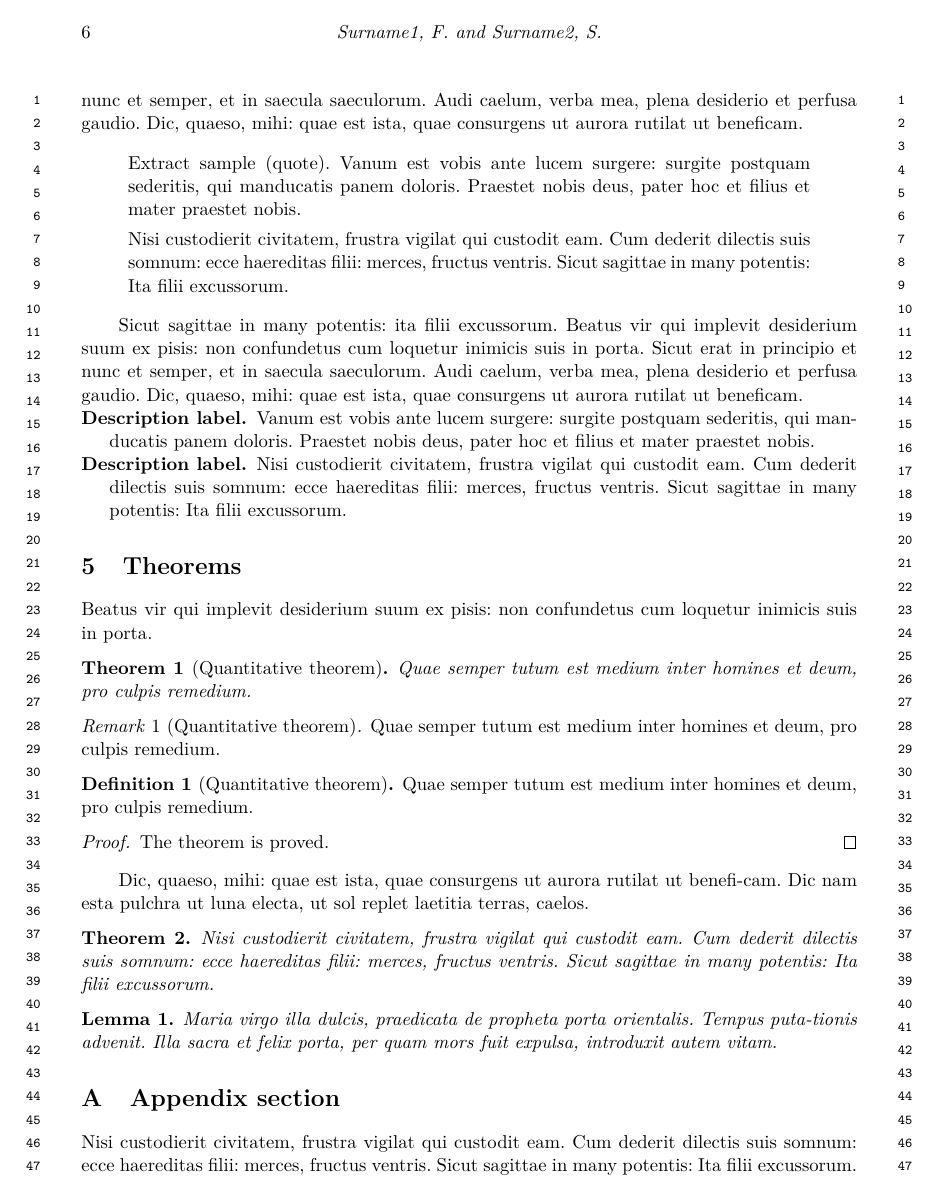
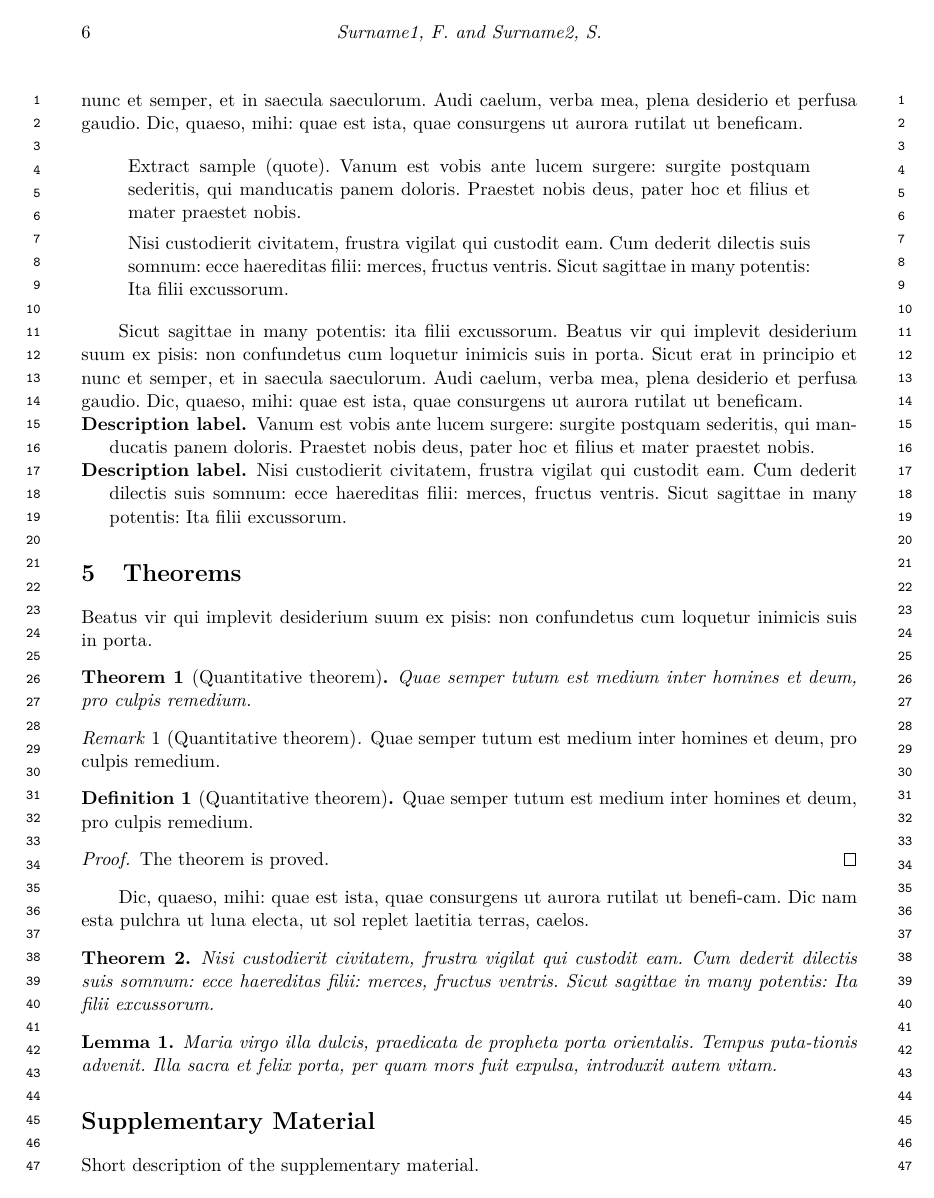
Before and after one commit to vtex-soft/texsupport.ruc-jds, a LaTeX document (jds_sample.tex, which reads jdsart.cls): page 6 of 7. The pictures show the PDF file jds_sample.pdf that the author committed with the source.

Commit message:
add {esm} environment

```diff
--- a/jds_sample.tex
+++ b/jds_sample.tex
@@ -449,6 +449,13 @@ propheta porta orientalis. Tempus puta-tionis advenit. Illa sacra et
 felix porta, per quam mors fuit expulsa, introduxit autem vitam.
 \end{lemma}
 
+%% Supplementary Material %%
+%%%%%%%%%%%%%%%%%%%%%%
+\begin{esm}
+\esmtitle{Supplementary Material}
+\esmdescription{Short description of the supplementary material.}
+\esmfilename{jdsxxxxsupp.zip}
+\end{esm}
 
 \begin{appendix}
 
--- a/jdsart.cls
+++ b/jdsart.cls
@@ -1814,6 +1814,26 @@
 \let\endfunding\endEnv@EndOfContrib
 %% <<< Funding <<<
 
+%% >>> esm environment for xml >>>
+\def\esm@titlesep{}
+\def\esm{%
+  \@ifnextchar[%
+    \@esm
+    {\@esm[]}%
+  }
+\def\@esm[#1]{%
+  \bgroup
+  \par
+  \def\esmtitle##1{%
+    \section*{##1}%
+    \esm@titlesep}%
+  \def\esmdescription{\@firstofone}%
+  \def\esmfiletype{\@gobble}%
+  \def\esmfilename{\@gobble}%
+  }
+\def\endesm{\egroup}
+%% <<< esm environment for xml <<<
+
 \newenvironment{backmatter}{\goodbreak\ignorespaces}{}
 
 \newenvironment{biography}{%
```
Also changed, not shown: jds_template.tex (+8 -0 lines), jds_sample.pdf, jdsart.cls (2 more changed lines).
